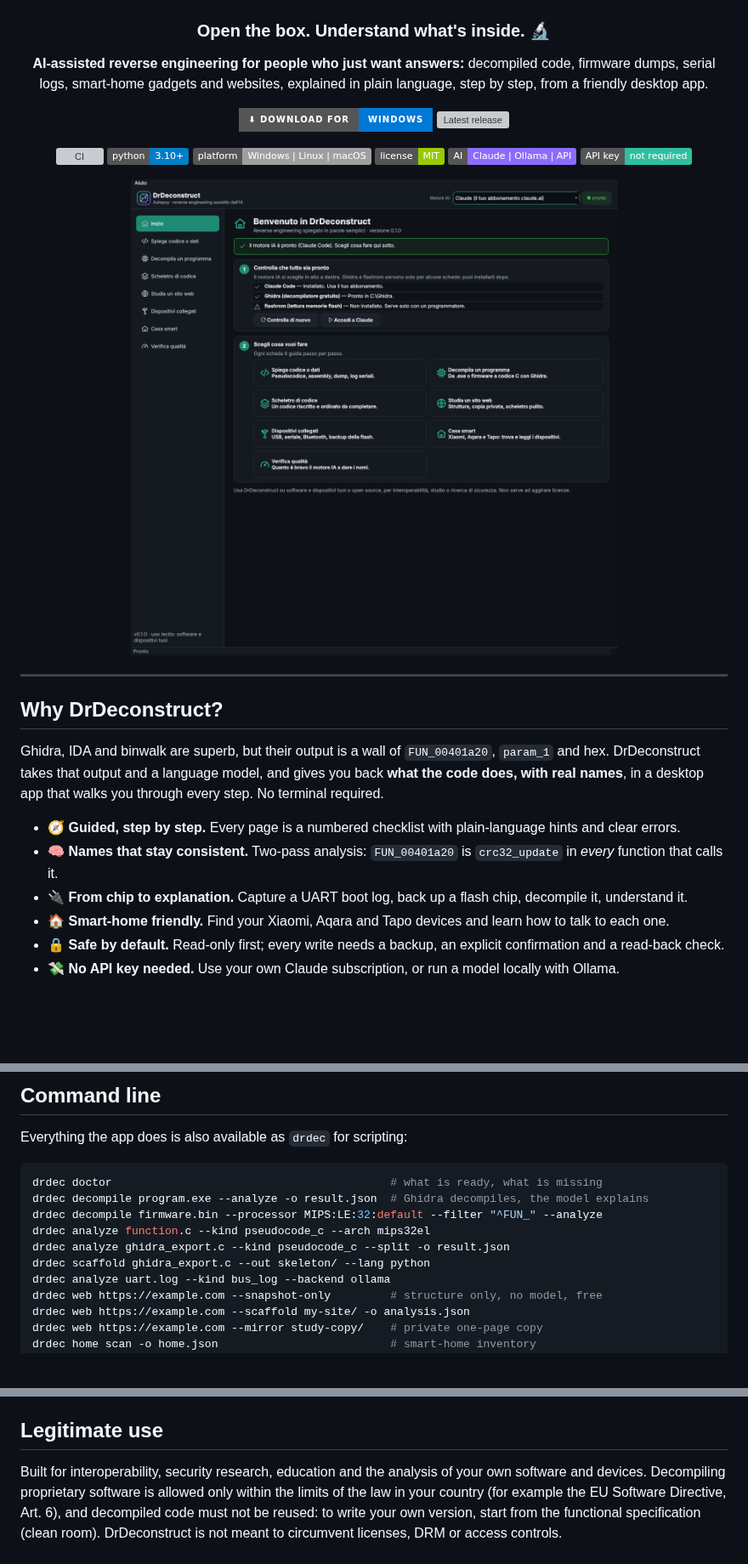
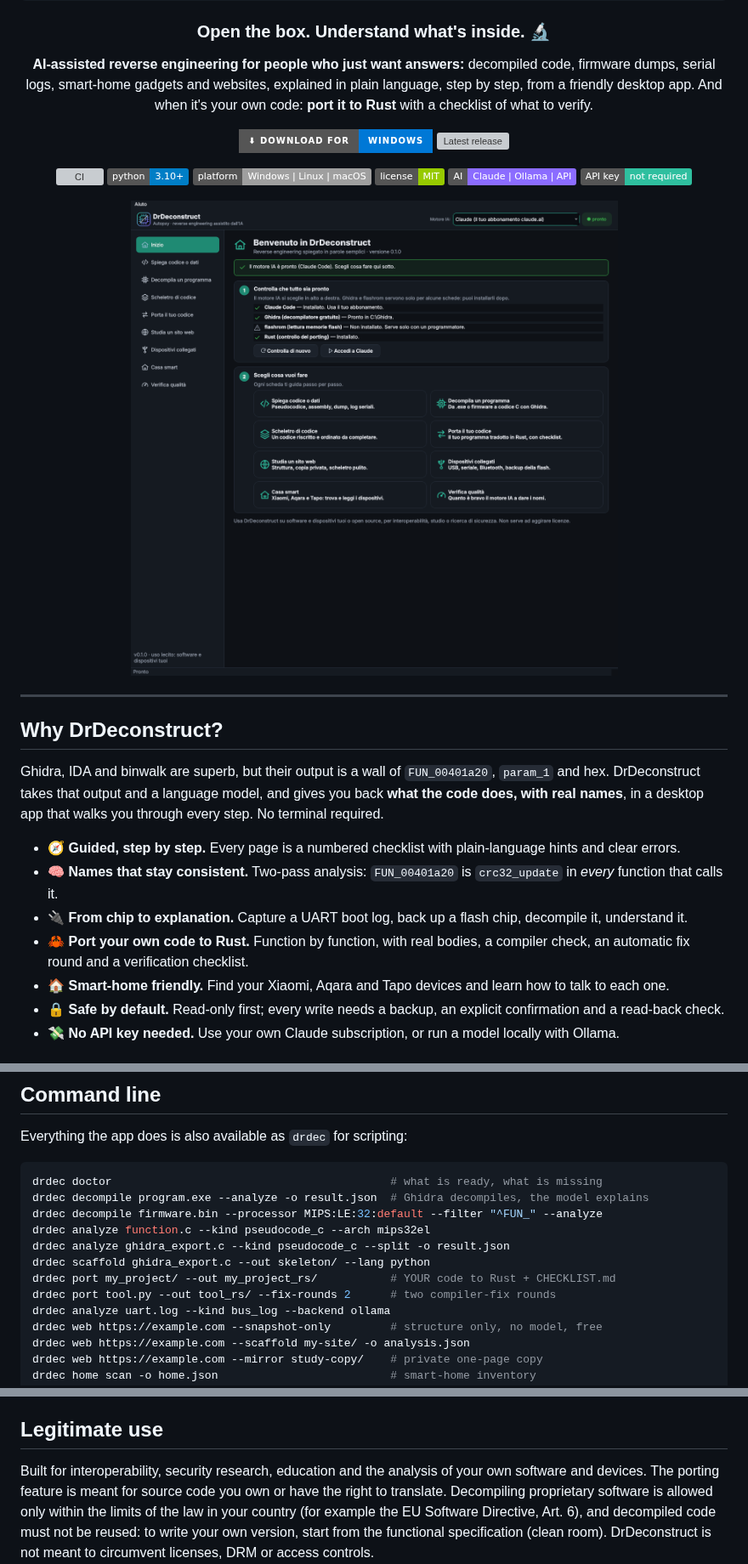
Before and after one commit to VjAlbert/autopsy, a Markdown page: README.md, 3 parts joined by grey strips. Shown at 85% size. GitHub-like rendering; pictures changed too: docs/screenshots/01-home.png; badges without logos; blank space fills up the shorter version; grey boxes are pictures that could not be loaded.

```diff
--- a/README.md
+++ b/README.md
@@ -15,6 +15,7 @@
 **AI-assisted reverse engineering for people who just want answers:**
 decompiled code, firmware dumps, serial logs, smart-home gadgets and websites,
 explained in plain language, step by step, from a friendly desktop app.
+And when it's your own code: **port it to Rust** with a checklist of what to verify.
 
 [![Download for Windows](https://img.shields.io/badge/%E2%AC%87%20Download%20for-Windows-0078D6?style=for-the-badge&logo=windows&logoColor=white)](https://github.com/VjAlbert/autopsy/releases/latest)
 [![Latest release](https://img.shields.io/github/v/release/VjAlbert/autopsy?style=for-the-badge&color=2fbf9f)](https://github.com/VjAlbert/autopsy/releases/latest)
@@ -41,6 +42,7 @@ real names**, in a desktop app that walks you through every step. No terminal re
 - 🧭 **Guided, step by step.** Every page is a numbered checklist with plain-language hints and clear errors.
 - 🧠 **Names that stay consistent.** Two-pass analysis: `FUN_00401a20` is `crc32_update` in *every* function that calls it.
 - 🔌 **From chip to explanation.** Capture a UART boot log, back up a flash chip, decompile it, understand it.
+- 🦀 **Port your own code to Rust.** Function by function, with real bodies, a compiler check, an automatic fix round and a verification checklist.
 - 🏠 **Smart-home friendly.** Find your Xiaomi, Aqara and Tapo devices and learn how to talk to each one.
 - 🔒 **Safe by default.** Read-only first; every write needs a backup, an explicit confirmation and a read-back check.
 - 💸 **No API key needed.** Use your own Claude subscription, or run a model locally with Ollama.
@@ -168,6 +190,8 @@ drdec decompile firmware.bin --processor MIPS:LE:32:default --filter "^FUN_" --a
 drdec analyze function.c --kind pseudocode_c --arch mips32el
 drdec analyze ghidra_export.c --kind pseudocode_c --split -o result.json
 drdec scaffold ghidra_export.c --out skeleton/ --lang python
+drdec port my_project/ --out my_project_rs/           # YOUR code to Rust + CHECKLIST.md
+drdec port tool.py --out tool_rs/ --fix-rounds 2      # two compiler-fix rounds
 drdec analyze uart.log --kind bus_log --backend ollama
 drdec web https://example.com --snapshot-only         # structure only, no model, free
 drdec web https://example.com --scaffold my-site/ -o analysis.json
@@ -220,7 +244,8 @@ See [CONTRIBUTING.md](CONTRIBUTING.md). Windows packaging is documented in [`pac
 
 ## Legitimate use
 
-Built for interoperability, security research, education and the analysis of your own software and devices. Decompiling
+Built for interoperability, security research, education and the analysis of your own software and devices.
+The porting feature is meant for source code you own or have the right to translate. Decompiling
 proprietary software is allowed only within the limits of the law in your country (for example the EU Software Directive,
 Art. 6), and decompiled code must not be reused: to write your own version, start from the functional specification (clean room).
 DrDeconstruct is not meant to circumvent licenses, DRM or access controls.
```
Also changed, not shown: other parts of README.md (+22 -2 lines), docs/screenshots/09-port.png (added), 15 other files.
